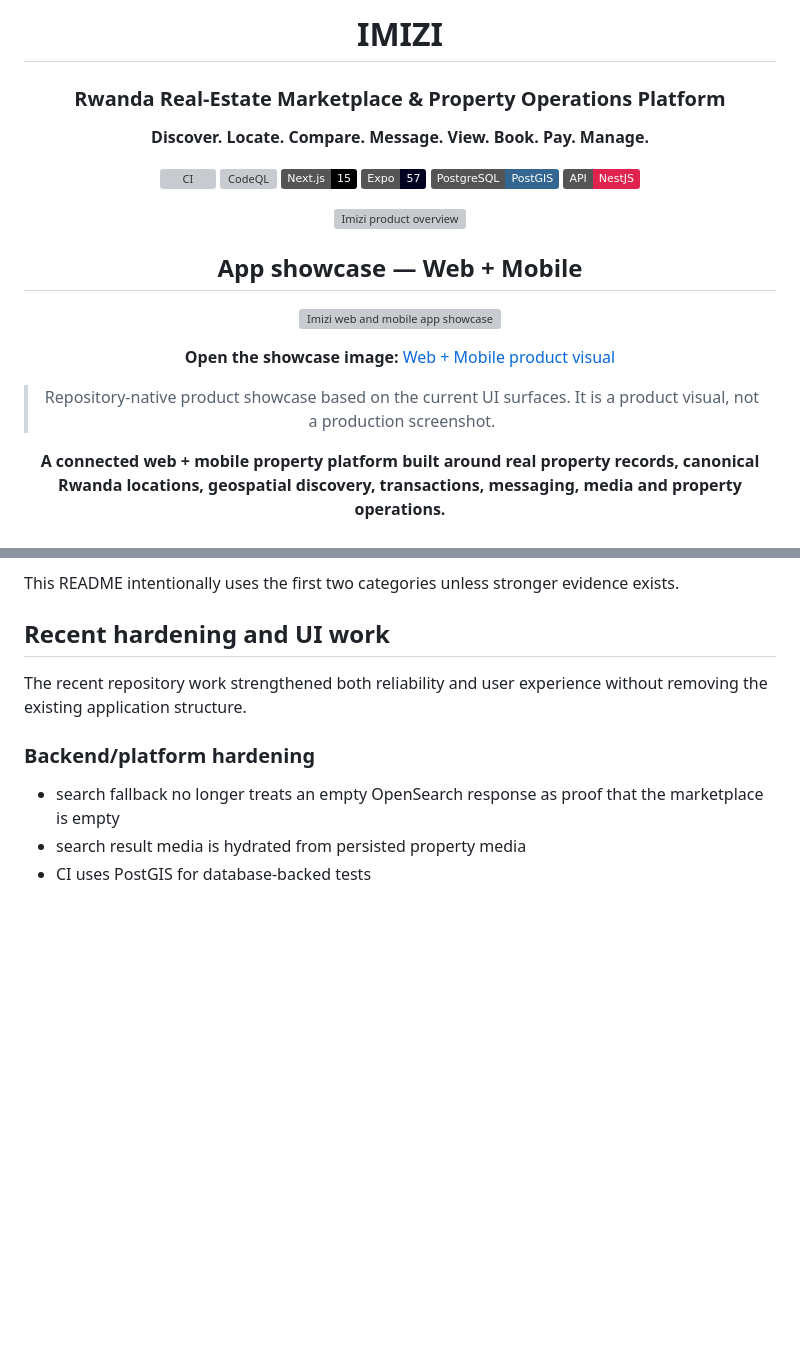
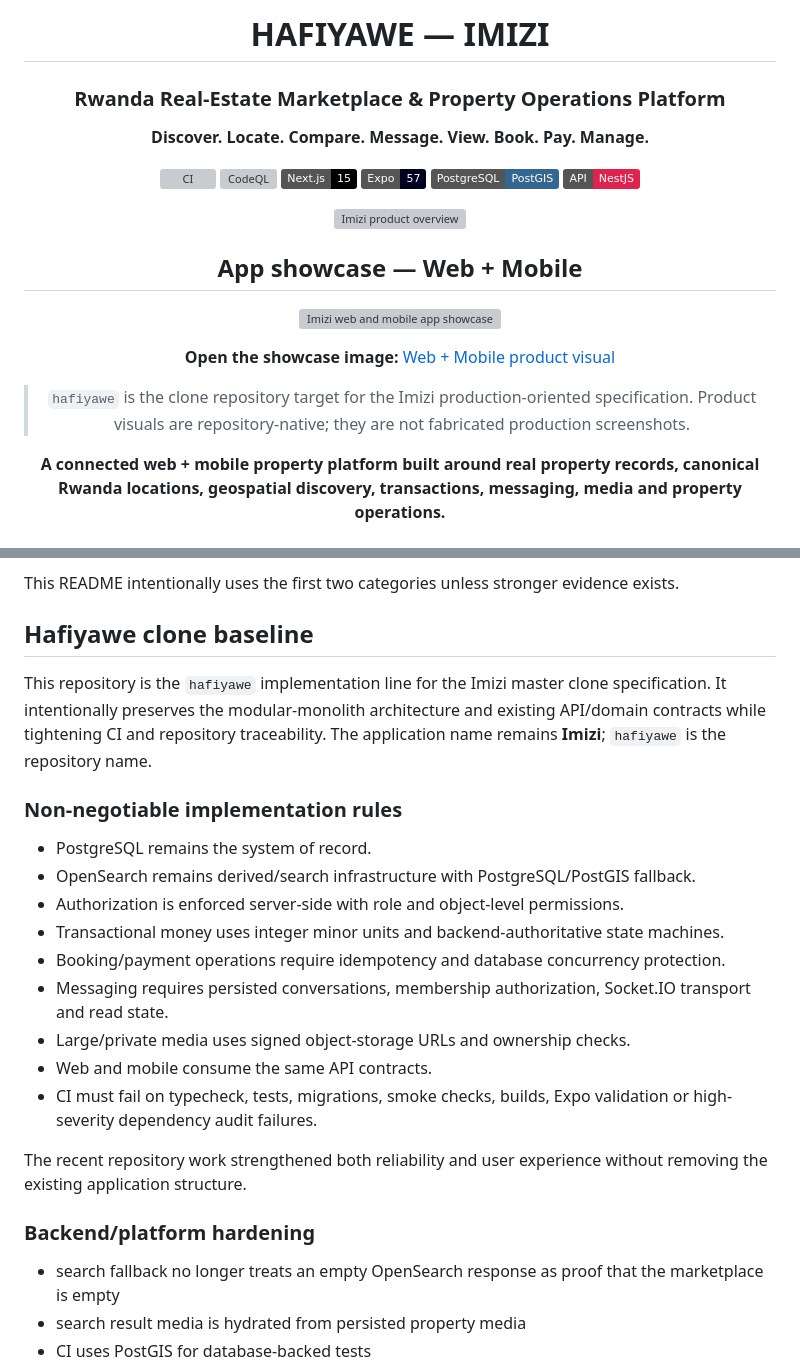
Before and after one commit to reponsekdz3/commission, a Markdown page: README.md, 2 parts joined by grey strips. Rendered like a GitHub page; badges without logos; blank space fills up the shorter version; grey boxes are pictures that could not be loaded.

Commit message:
docs: identify hafiyawe Imizi clone baseline

```diff
--- a/README.md
+++ b/README.md
@@ -1,6 +1,6 @@
 <div align='center'>
 
-# IMIZI
+# HAFIYAWE — IMIZI
 
 ### Rwanda Real-Estate Marketplace & Property Operations Platform
 
@@ -23,7 +23,7 @@
 
 **Open the showcase image:** [Web + Mobile product visual](./docs/assets/imizi-app-showcase.svg)
 
-> Repository-native product showcase based on the current UI surfaces. It is a product visual, not a production screenshot.
+> `hafiyawe` is the clone repository target for the Imizi production-oriented specification. Product visuals are repository-native; they are not fabricated production screenshots.
 
 <p><strong>A connected web + mobile property platform built around real property records, canonical Rwanda locations, geospatial discovery, transactions, messaging, media and property operations.</strong></p>
 
@@ -540,7 +540,23 @@ The complete release has passed deployment, security, functional, backup/restore
 
 This README intentionally uses the first two categories unless stronger evidence exists.
 
-## Recent hardening and UI work
+## Hafiyawe clone baseline
+
+This repository is the `hafiyawe` implementation line for the Imizi master clone specification. It intentionally preserves the modular-monolith architecture and existing API/domain contracts while tightening CI and repository traceability. The application name remains **Imizi**; `hafiyawe` is the repository name.
+
+### Non-negotiable implementation rules
+
+- PostgreSQL remains the system of record.
+- OpenSearch remains derived/search infrastructure with PostgreSQL/PostGIS fallback.
+- Authorization is enforced server-side with role and object-level permissions.
+- Transactional money uses integer minor units and backend-authoritative state machines.
+- Booking/payment operations require idempotency and database concurrency protection.
+- Messaging requires persisted conversations, membership authorization, Socket.IO transport and read state.
+- Large/private media uses signed object-storage URLs and ownership checks.
+- Web and mobile consume the same API contracts.
+- CI must fail on typecheck, tests, migrations, smoke checks, builds, Expo validation or high-severity dependency audit failures.
+
+
 
 The recent repository work strengthened both reliability and user experience without removing the existing application structure.
 
```
Also changed, not shown: other parts of README.md (+3 -3 lines).
